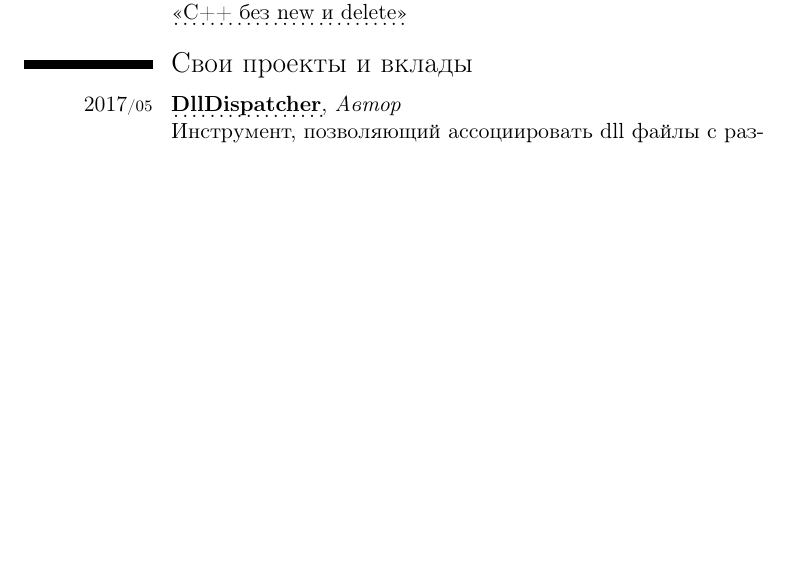
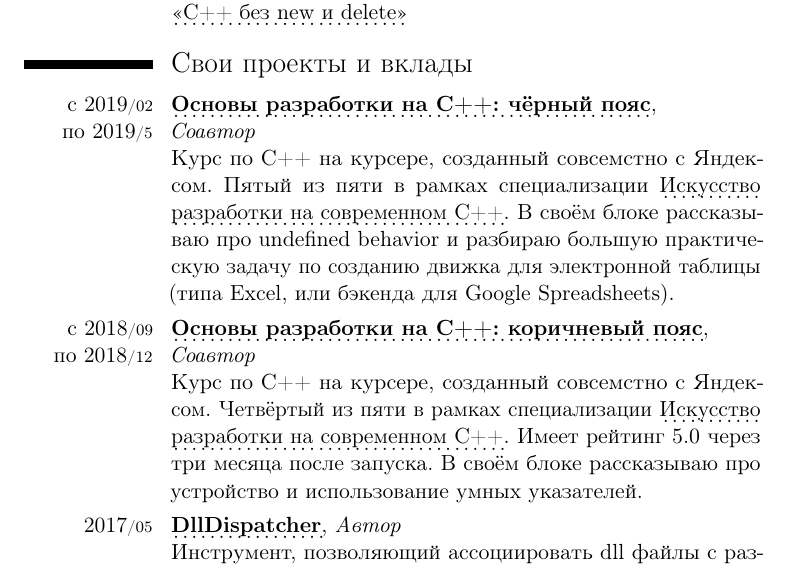
Before and after one commit to mmatrosov/cv, a LaTeX CV (matrosov-cv-rus.tex): part of page 4 of 5 before the commit and part of page 4 of 6 after it, cut so that both start at the same text, the shorter picture padded with empty space. Compiled offline with pdfLaTeX.

Commit message:
(+) Коричневый и чёрный пояса по С++

```diff
--- a/matrosov-cv-rus.tex
+++ b/matrosov-cv-rus.tex
@@ -152,6 +152,14 @@
 
 \section{Свои проекты и вклады}\label{sec:contributions}
 
+\cvitem{с~2019\cvmonth{02} по~2019\cvmonth{5}}{
+	\myhttplink[\textbf{Основы разработки на С++: чёрный пояс}]{https://www.coursera.org/learn/c-plus-plus-black}, \newline \emph{Соавтор} \newline
+	Курс по С++ на курсере, созданный совсемстно с Яндексом. Пятый из пяти в рамках специализации \myhttplink[Искусство разработки на современном C++]{https://www.coursera.org/specializations/c-plus-plus-modern-development}. В своём блоке рассказываю про undefined behavior и разбираю большую практическую задачу по созданию движка для электронной таблицы (типа Excel, или бэкенда для Google Spreadsheets).
+}
+\cvitem{с~2018\cvmonth{09} по~2018\cvmonth{12}}{
+	\myhttplink[\textbf{Основы разработки на С++: коричневый пояс}]{https://www.coursera.org/learn/c-plus-plus-brown}, \newline \emph{Соавтор} \newline
+	Курс по С++ на курсере, созданный совсемстно с Яндексом. Четвёртый из пяти в рамках специализации \myhttplink[Искусство разработки на современном C++]{https://www.coursera.org/specializations/c-plus-plus-modern-development}. Имеет рейтинг 5.0 через три месяца после запуска. В своём блоке рассказываю про устройство и использование умных указателей.
+}
 \cvitem{2017\cvmonth{05}}{
 	\myhttplink[\textbf{DllDispatcher}]{https://github.com/mmatrosov/DllDispatcher}, \emph{Автор} \newline
 	Инструмент, позволяющий ассоциировать dll файлы с различными приложениями в зависимости от битности dll. Одно приложение для 32-битных dll и другое для 64-битных dll. Сделано для того, чтобы проассоциировать dll с соответствующими версиями Dependency Walker.
```
Also changed, not shown: matrosov-cv-eng.tex (+8 -0 lines).
